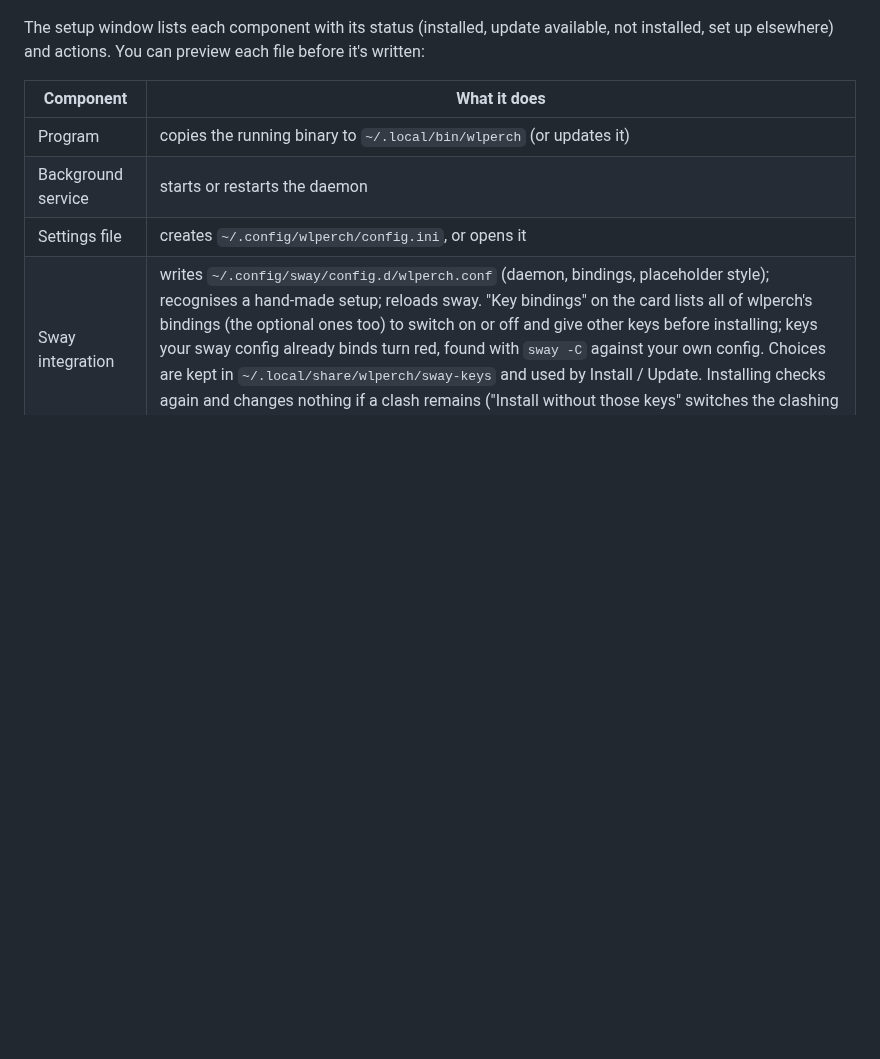
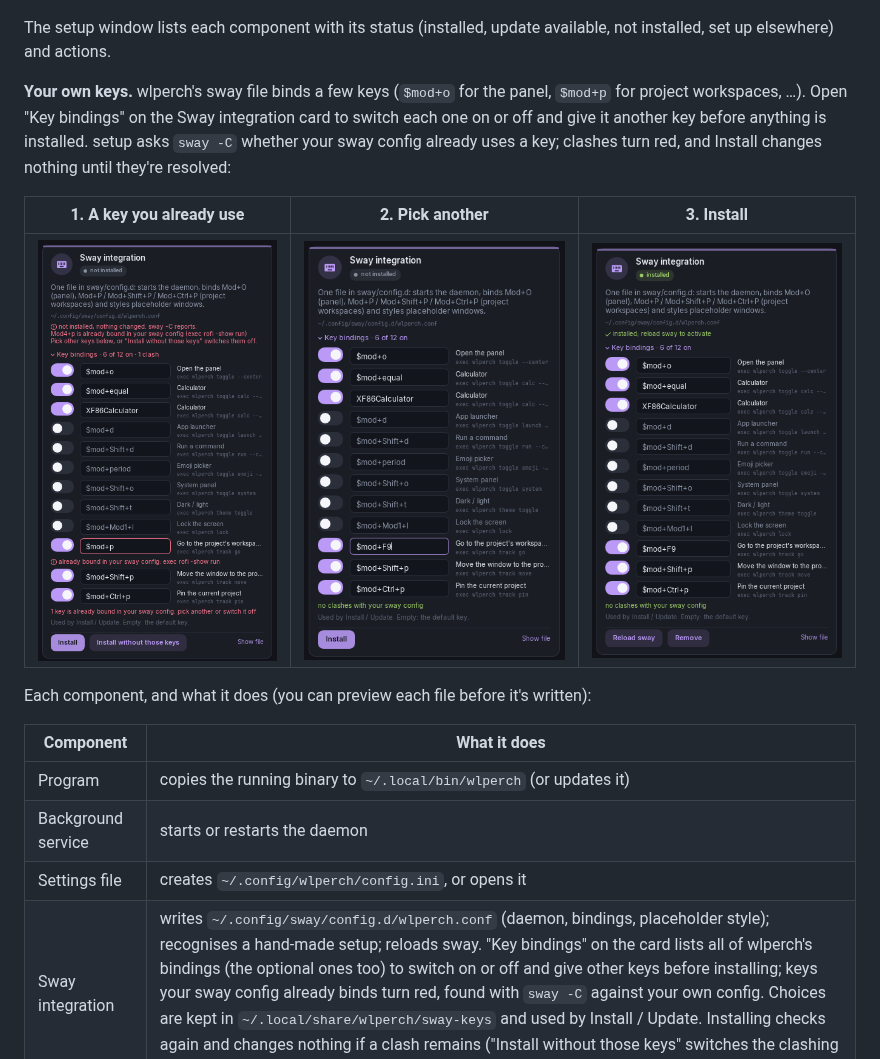
Before and after one commit to mcourteaux/wlperch, a Markdown page: README.md, the part around the change. Rendered like a GitHub page; pictures changed too: docs/screenshots/setup-keys-clash.png (added), docs/screenshots/setup-keys-fixed.png (added), docs/screenshots/setup-keys-installed.png (added); blank space fills up the shorter version.

Commit message:
README: the key binding steps in setup, with screenshots
Three crops of the Sway card from a demo session whose sway config binds
$mod+p to rofi: Install refused with the clash in red, the key moved to
$mod+F9 with sway -C finding no clash, and installed. Also: the card's
failed-install message is cleared once the editor finds no clashes left,
instead of staying above a list that's fine now.

Co-Authored-By: Claude Opus 5.5 <noreply@anthropic.com>
Claude-Session: https://claude.ai/code/session_019ZWtUAVyqX6WQJFt6M4rVm

```diff
--- a/README.md
+++ b/README.md
@@ -875,8 +875,21 @@ Once every component is set up, the window opens on the Settings tab.
 ![The setup window's Components tab: status cards and one card per component with its actions](docs/screenshots/setup.png)
 
 The setup window lists each component with its status (installed, update
-available, not installed, set up elsewhere) and actions. You can preview each
-file before it's written:
+available, not installed, set up elsewhere) and actions.
+
+**Your own keys.** wlperch's sway file binds a few keys (`$mod+o` for the
+panel, `$mod+p` for project workspaces, …). Open "Key bindings" on the Sway
+integration card to switch each one on or off and give it another key before
+anything is installed. setup asks `sway -C` whether your sway config already
+uses a key; clashes turn red, and Install changes nothing until they're
+resolved:
+
+| 1. A key you already use | 2. Pick another | 3. Install |
+|---|---|---|
+| ![Install found that $mod+p is already bound to rofi in the sway config: nothing was changed, and the row is outlined in red](docs/screenshots/setup-keys-clash.png) | ![The key changed to $mod+F9: sway -C reports no clashes](docs/screenshots/setup-keys-fixed.png) | ![Installed with $mod+F9; Reload sway and Remove are offered](docs/screenshots/setup-keys-installed.png) |
+
+Each component, and what it does (you can preview each file before it's
+written):
 
 | Component | What it does |
 |---|---|
```
Also changed, not shown: 2 other files.
